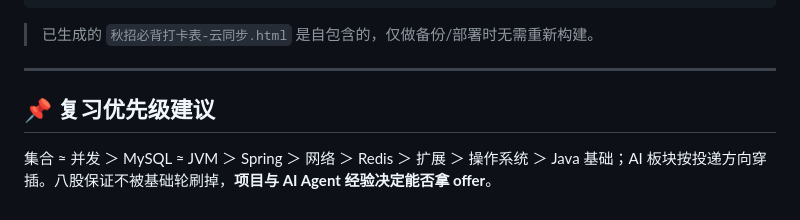
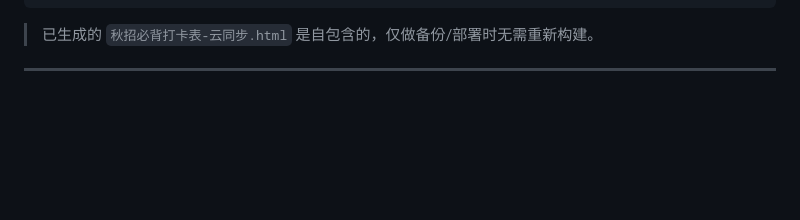
Before and after one commit to JasonC68/java-backend-learning-website, a Markdown page: README.md, the part around one of its changes. Rendered like a GitHub page; blank space fills up the shorter version.

```diff
--- a/README.md
+++ b/README.md
@@ -71,7 +77,3 @@ python3 generate_html_sync.py
 > 已生成的 `秋招必背打卡表-云同步.html` 是自包含的，仅做备份/部署时无需重新构建。
 
 ---
-
-## 📌 复习优先级建议
-
-集合 ≈ 并发 ＞ MySQL ≈ JVM ＞ Spring ＞ 网络 ＞ Redis ＞ 扩展 ＞ 操作系统 ＞ Java 基础；AI 板块按投递方向穿插。八股保证不被基础轮刷掉，**项目与 AI Agent 经验决定能否拿 offer**。
```
Also changed, not shown: other parts of README.md (+6 -0 lines).
